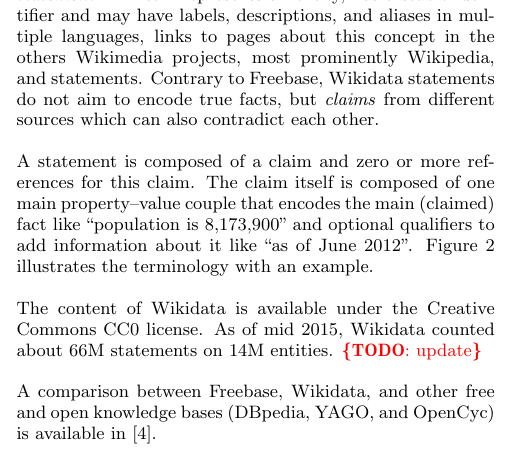
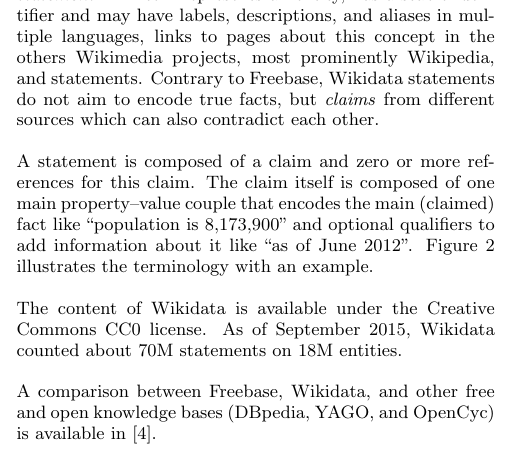
Before and after one commit to tomayac/primary-sources-tool-paper, a LaTeX paper (paper.tex): part of one column of page 2 of 8, cut so that both start at the same text. Compiled offline with pdfLaTeX.

Commit message:
update statement and item numbers
data taken from https://tools.wmflabs.org/wikidata-todo/stats.php

```diff
--- a/paper.tex
+++ b/paper.tex
@@ -182,7 +182,7 @@
 \autoref{fig:statement} illustrates the terminology with an example.
 
 The content of Wikidata is available under the Creative Commons CC0 license.
-As of mid 2015, Wikidata counted about 66M~statements on 14M~entities. \todo{update}
+As of September 2015, Wikidata counted about 70M~statements on 18M~entities.
 
 A~comparison between Freebase, Wikidata, and other free and open knowledge bases
 (DBpedia, YAGO, and OpenCyc) is available in~\cite{farbercomparative}.
```
